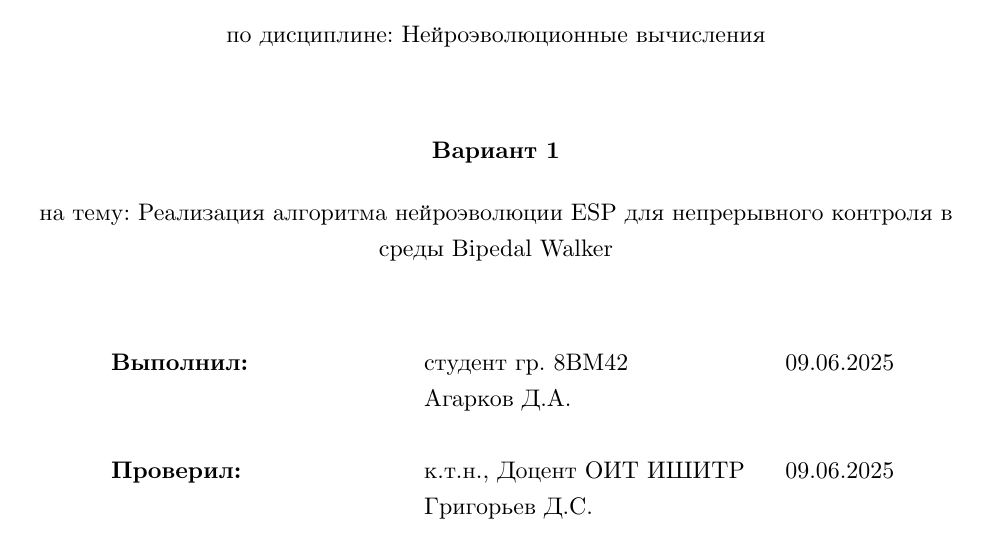
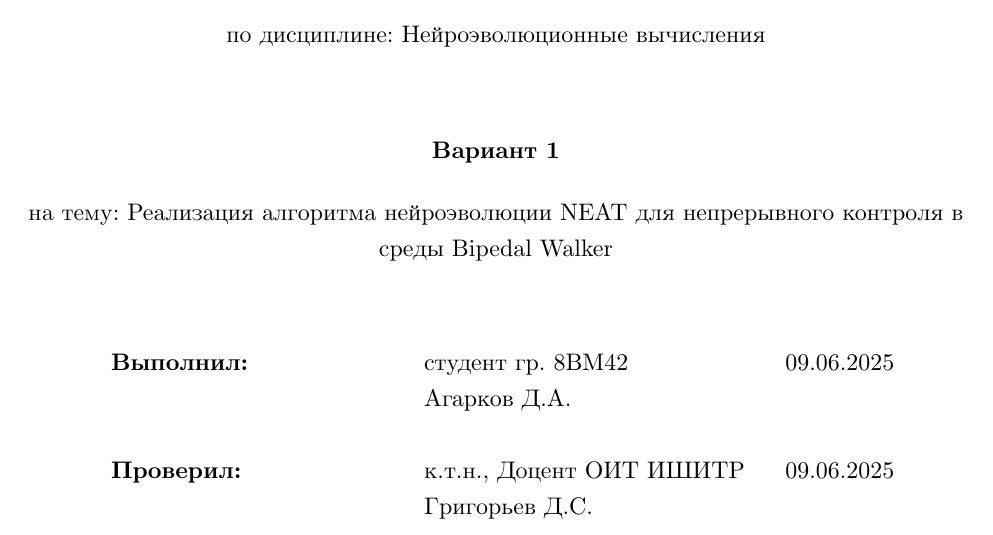
Before and after one commit to OKPOIIIKA/NEAT_PR, a LaTeX document (otchet/Отчет Агарков 8ВМ42.tex): part of page 1 of 27, cut so that both start at the same text. Compiled offline with LuaLaTeX.

Commit message:
Update Отчет Агарков 8ВМ42.tex

```diff
--- a/otchet/Отчет Агарков 8ВМ42.tex
+++ b/otchet/Отчет Агарков 8ВМ42.tex
@@ -82,7 +82,7 @@
 		\textbf{Вариант 1}
 	\end{center}
 	\begin{center}
-		на тему: Реализация алгоритма нейроэволюции ESP для непрерывного контроля в среды Bipedal Walker
+		на тему: Реализация алгоритма нейроэволюции NEAT для непрерывного контроля в среды Bipedal Walker
 	\end{center}
 	\vspace{1cm}
 
```
